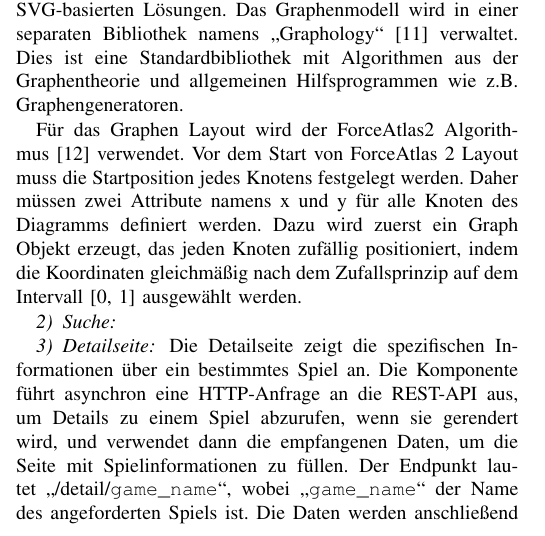
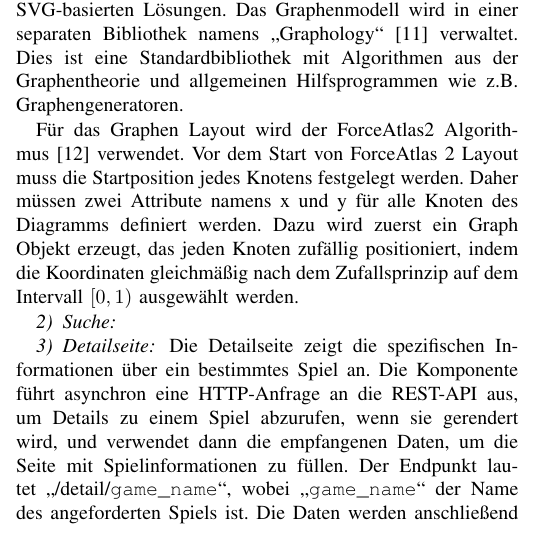
Before and after one commit to cyberlytics/SGDb, a LaTeX paper (sys_doc/technical_report/20230110_TeamRot_Architektur.tex): part of one column of page 2 of 4, cut so that both start at the same text. Compiled offline with pdfLaTeX; a missing font is replaced by an installed copy or a similar font; a LaTeX package or settings file that is missing is left out.

Commit message:
fix: Correct interval
Former-commit-id: 64bec0a91972c62e255fcc27213d1486c16e33a1

```diff
--- a/sys_doc/technical_report/20230110_TeamRot_Architektur.tex
+++ b/sys_doc/technical_report/20230110_TeamRot_Architektur.tex
@@ -161,7 +161,7 @@ Dies ist eine Standardbibliothek mit Algorithmen aus der Graphentheorie und allg
 Für das Graphen Layout wird der ForceAtlas2 Algorithmus~\cite{forceatlas2} verwendet.
 Vor dem Start von ForceAtlas 2 Layout muss die Startposition jedes Knotens festgelegt werden.
 Daher müssen zwei Attribute namens x und y für alle Knoten des Diagramms definiert werden.
-Dazu wird zuerst ein Graph Objekt erzeugt, das jeden Knoten zufällig positioniert, indem die Koordinaten gleichmäßig nach dem Zufallsprinzip auf dem Intervall [0, 1] ausgewählt werden.
+Dazu wird zuerst ein Graph Objekt erzeugt, das jeden Knoten zufällig positioniert, indem die Koordinaten gleichmäßig nach dem Zufallsprinzip auf dem Intervall $[0, 1)$ ausgewählt werden.
 
 \subsubsection{Suche}
 %TODO
```
